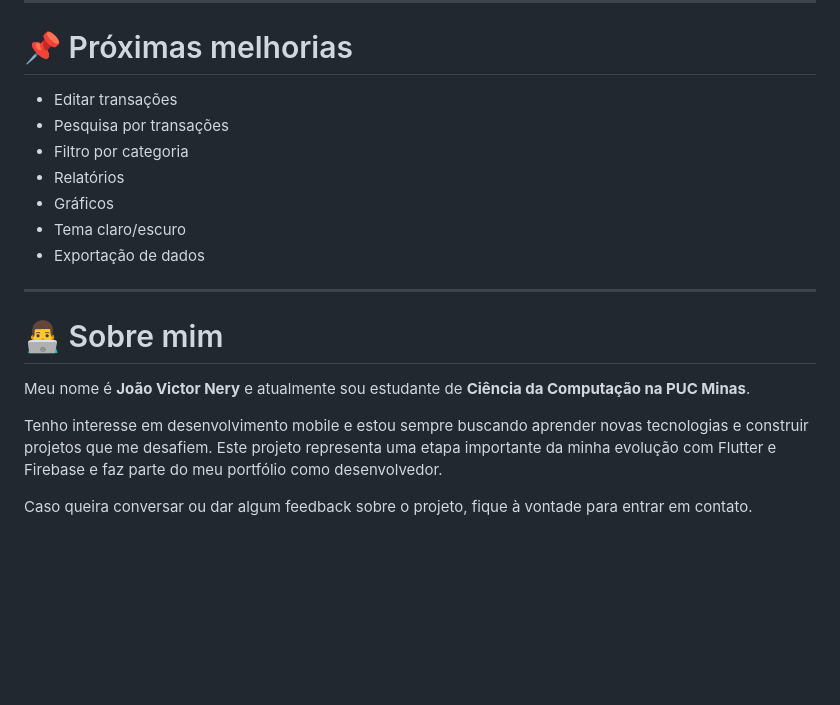
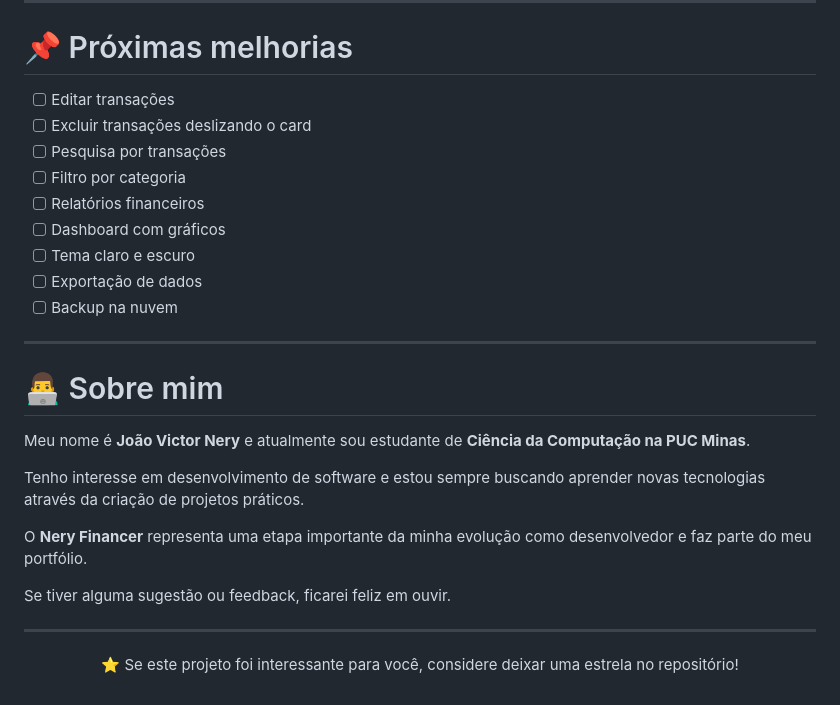
Before and after one commit to joaovnery-dev/Nery-Financer, a Markdown page: README.md, the part around one of its changes. GitHub-like rendering; blank space fills up the shorter version.

```diff
--- a/README.md
+++ b/README.md
@@ -127,13 +178,15 @@ flutter run
 
 # 📌 Próximas melhorias
 
-- Editar transações
-- Pesquisa por transações
-- Filtro por categoria
-- Relatórios
-- Gráficos
-- Tema claro/escuro
-- Exportação de dados
+- [ ] Editar transações
+- [ ] Excluir transações deslizando o card
+- [ ] Pesquisa por transações
+- [ ] Filtro por categoria
+- [ ] Relatórios financeiros
+- [ ] Dashboard com gráficos
+- [ ] Tema claro e escuro
+- [ ] Exportação de dados
+- [ ] Backup na nuvem
 
 ---
 
@@ -141,6 +194,16 @@ flutter run
 
 Meu nome é **João Victor Nery** e atualmente sou estudante de **Ciência da Computação na PUC Minas**.
 
-Tenho interesse em desenvolvimento mobile e estou sempre buscando aprender novas tecnologias e construir projetos que me desafiem. Este projeto representa uma etapa importante da minha evolução com Flutter e Firebase e faz parte do meu portfólio como desenvolvedor.
+Tenho interesse em desenvolvimento de software e estou sempre buscando aprender novas tecnologias através da criação de projetos práticos.
 
-Caso queira conversar ou dar algum feedback sobre o projeto, fique à vontade para entrar em contato.
+O **Nery Financer** representa uma etapa importante da minha evolução como desenvolvedor e faz parte do meu portfólio.
+
+Se tiver alguma sugestão ou feedback, ficarei feliz em ouvir.
+
+---
+
+<div align="center">
+
+⭐ Se este projeto foi interessante para você, considere deixar uma estrela no repositório!
+
+</div>
```
Also changed, not shown: other parts of README.md (+95 -44 lines).
